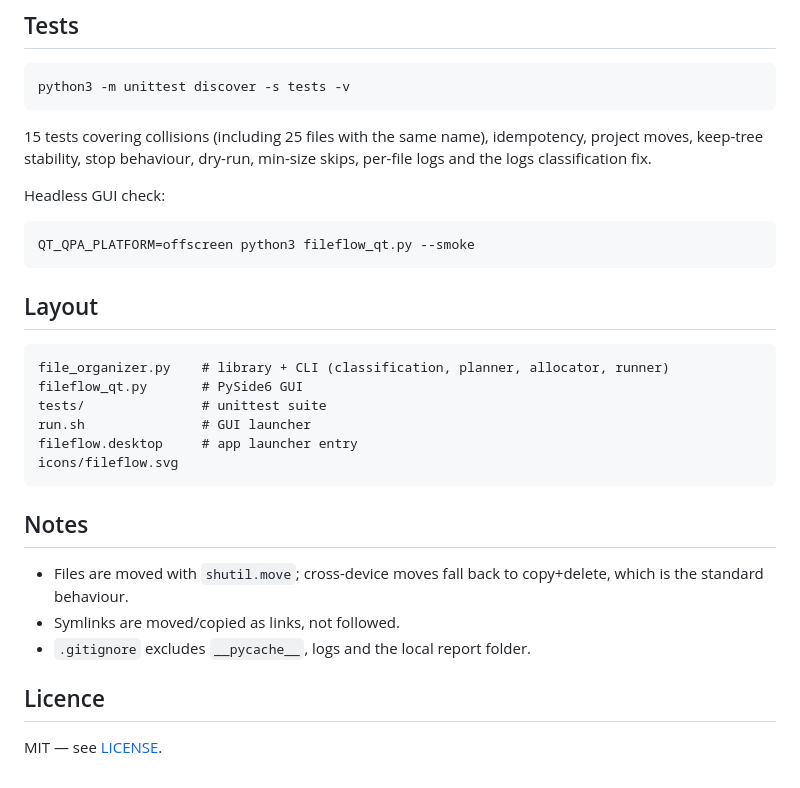
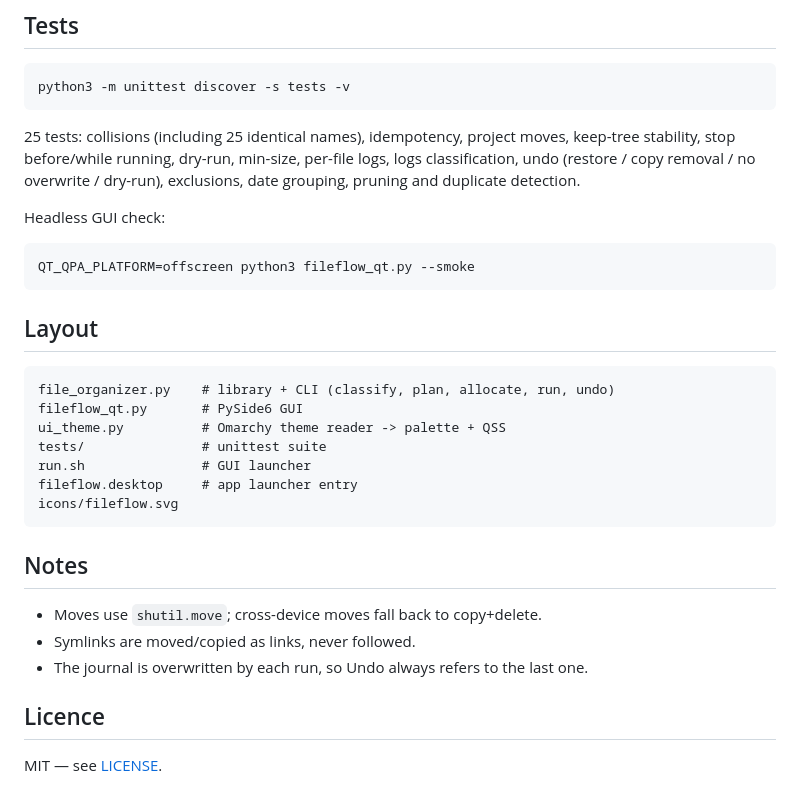
Before and after one commit to ilievi187/fileflow, a Markdown page: README.md, the part around one of its changes. Drawn GitHub-style.

````diff
--- a/README.md
+++ b/README.md
@@ -110,9 +126,10 @@ print(stats["moved"], stats["failed"])
 python3 -m unittest discover -s tests -v
 ```
 
-15 tests covering collisions (including 25 files with the same name), idempotency,
-project moves, keep-tree stability, stop behaviour, dry-run, min-size skips,
-per-file logs and the logs classification fix.
+25 tests: collisions (including 25 identical names), idempotency, project moves,
+keep-tree stability, stop before/while running, dry-run, min-size, per-file logs,
+logs classification, undo (restore / copy removal / no overwrite / dry-run),
+exclusions, date grouping, pruning and duplicate detection.
 
 Headless GUI check:
 
@@ -123,8 +140,9 @@ QT_QPA_PLATFORM=offscreen python3 fileflow_qt.py --smoke
 ## Layout
 
 ```
-file_organizer.py    # library + CLI (classification, planner, allocator, runner)
+file_organizer.py    # library + CLI (classify, plan, allocate, run, undo)
 fileflow_qt.py       # PySide6 GUI
+ui_theme.py          # Omarchy theme reader -> palette + QSS
 tests/               # unittest suite
 run.sh               # GUI launcher
 fileflow.desktop     # app launcher entry
@@ -133,10 +151,9 @@ icons/fileflow.svg
 
 ## Notes
 
-- Files are moved with `shutil.move`; cross-device moves fall back to copy+delete,
-  which is the standard behaviour.
-- Symlinks are moved/copied as links, not followed.
-- `.gitignore` excludes `__pycache__`, logs and the local report folder.
+- Moves use `shutil.move`; cross-device moves fall back to copy+delete.
+- Symlinks are moved/copied as links, never followed.
+- The journal is overwritten by each run, so Undo always refers to the last one.
 
 ## Licence
 
````
Also changed, not shown: other parts of README.md (+53 -37 lines), docs/screenshot.png, 4 other files.
